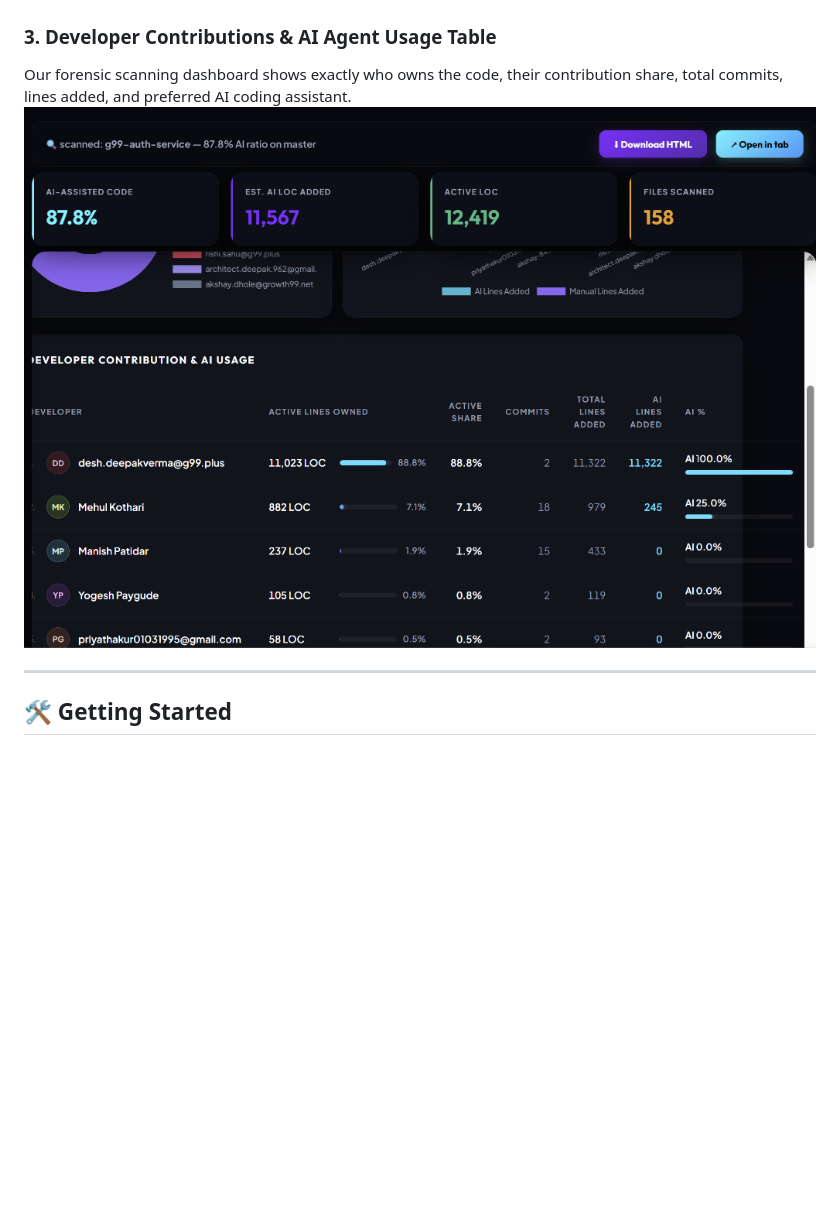
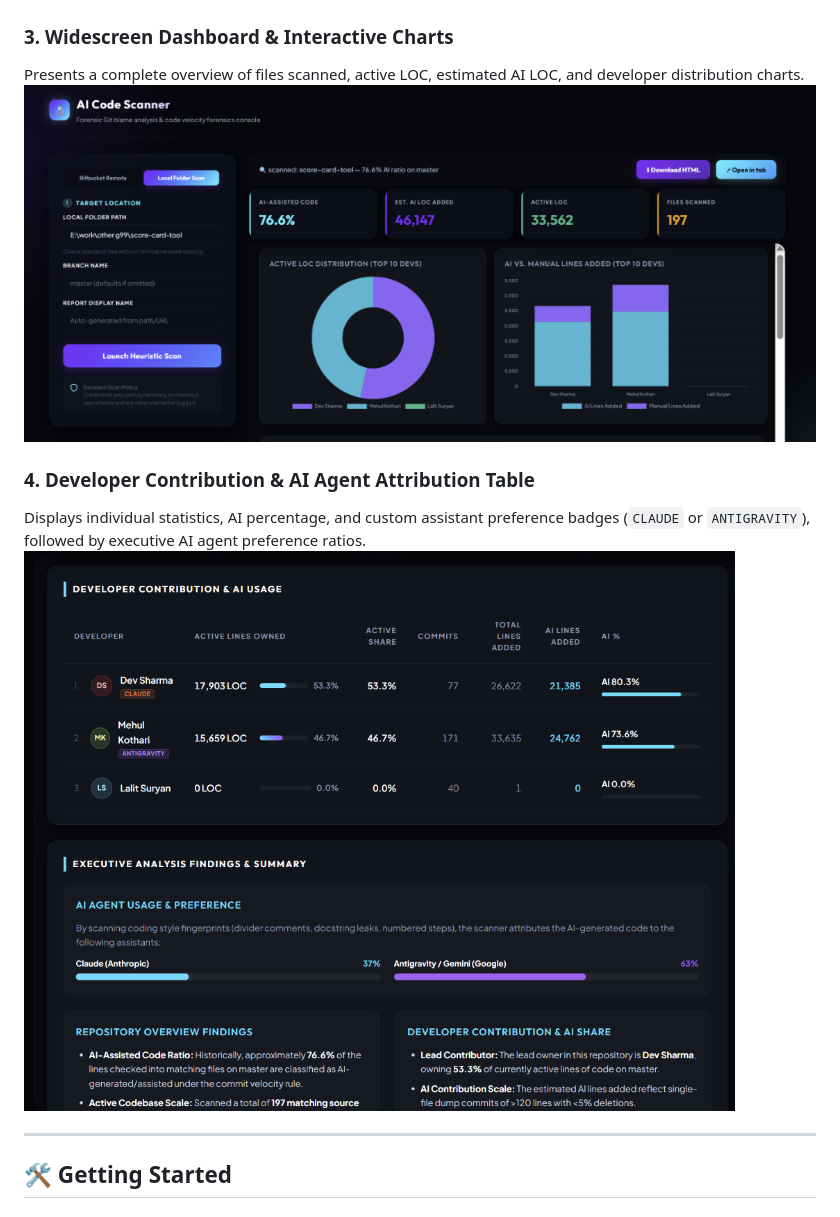
Before and after one commit to mehulk05/ai-code-attribution-tracker, a Markdown page: README.md, the part around one of its changes. Rendered like a GitHub page; pictures changed too: public/dashboard_preview.png, public/report_preview.png; blank space fills up the shorter version.

Commit message:
docs: use real application run screenshots for dashboard and report view

```diff
--- a/README.md
+++ b/README.md
@@ -25,9 +25,13 @@ Clear and separate configuration paths for local repositories and Bitbucket remo
 Track active filenames, remaining times, and blaming percentages in real-time as Git compiled metrics.
 ![Loader State](./public/loader_preview.png)
 
-### 3. Developer Contributions & AI Agent Usage Table
-Our forensic scanning dashboard shows exactly who owns the code, their contribution share, total commits, lines added, and preferred AI coding assistant.
-![Developer Analysis View](./public/report_preview.png)
+### 3. Widescreen Dashboard & Interactive Charts
+Presents a complete overview of files scanned, active LOC, estimated AI LOC, and developer distribution charts.
+![Dashboard Widescreen Overview](./public/dashboard_preview.png)
+
+### 4. Developer Contribution & AI Agent Attribution Table
+Displays individual statistics, AI percentage, and custom assistant preference badges (`CLAUDE` or `ANTIGRAVITY`), followed by executive AI agent preference ratios.
+![Developer Analysis Table and Agent Preferences](./public/report_preview.png)
 
 ---
 
```
Also changed, not shown: other parts of README.md (+1 -1 lines).
